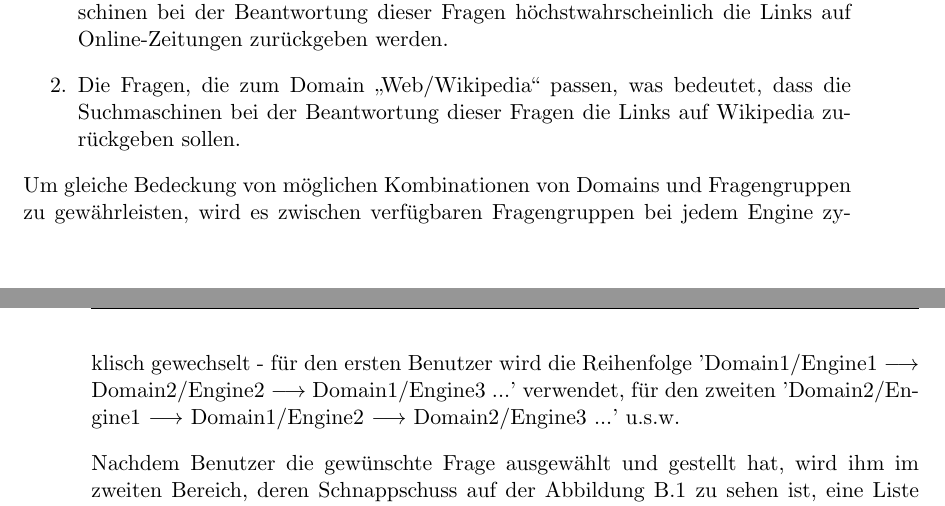
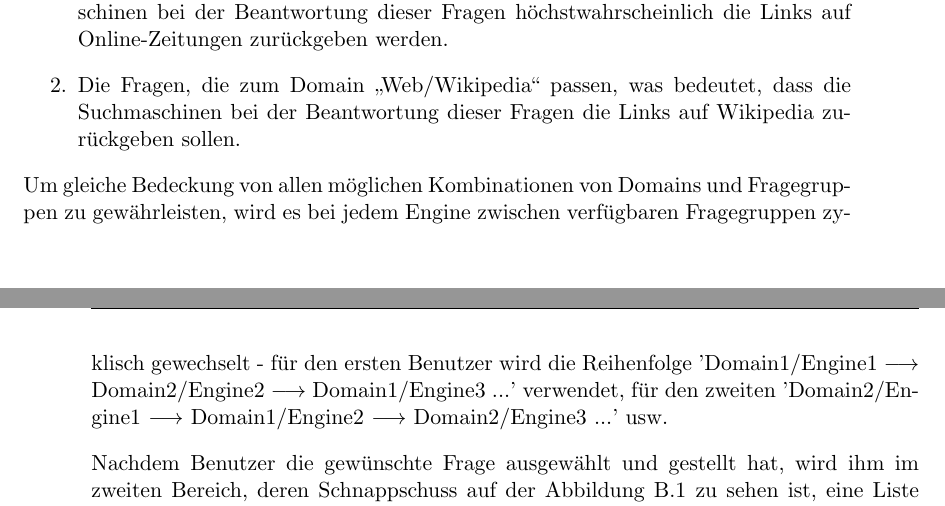
Before and after one commit to tastatur/masterarbeit, a LaTeX thesis (ausarbeitung/Abschlussarbeit/Abschlussarbeit.tex, which reads ausarbeitung/Abschlussarbeit/05-Evaluierung.tex): two parts of pages 55 and 56 of 96, joined at a grey line, cut so that both start at the same text. Compiled offline with LuaLaTeX; an older LaTeX class or package is replaced by its successor.

Commit message:
F. Korrektur der Grammatik, API

```diff
--- a/ausarbeitung/Abschlussarbeit/05-Evaluierung.tex
+++ b/ausarbeitung/Abschlussarbeit/05-Evaluierung.tex
@@ -45,7 +45,7 @@ Dabei wurden die Fragen in zwei Gruppen geteilt, um mögliche Abhängigkeit der
 \item Die Fragen, die zum Domain ,,Zeitungen`` passen, was bedeutet, dass die Suchmaschinen bei der Beantwortung dieser Fragen höchstwahrscheinlich die Links auf Online-Zeitungen zurückgeben werden.
 \item Die Fragen, die zum Domain ,,Web/Wikipedia`` passen, was bedeutet, dass die Suchmaschinen bei der Beantwortung dieser Fragen die Links auf Wikipedia zurückgeben sollen.
 \end{enumerate}
-Um gleiche Bedeckung von möglichen Kombinationen von Domains und Fragengruppen zu gewährleisten, wird es zwischen verfügbaren Fragengruppen bei jedem Engine zyklisch gewechselt - für den ersten Benutzer wird die Reihenfolge 'Domain1/Engine1 $\longrightarrow$ Domain2/Engine2 $\longrightarrow$ Domain1/Engine3 ...' verwendet, für den zweiten 'Domain2/Engine1 $\longrightarrow$ Domain1/Engine2 $\longrightarrow$ Domain2/Engine3 ...' u.s.w.
+Um gleiche Bedeckung von allen möglichen Kombinationen von Domains und Fragegruppen zu gewährleisten, wird es bei jedem Engine zwischen verfügbaren Fragegruppen zyklisch gewechselt - für den ersten Benutzer wird die Reihenfolge 'Domain1/Engine1 $\longrightarrow$ Domain2/Engine2 $\longrightarrow$ Domain1/Engine3 ...' verwendet, für den zweiten 'Domain2/Engine1 $\longrightarrow$ Domain1/Engine2 $\longrightarrow$ Domain2/Engine3 ...' usw.
 
 Nachdem Benutzer die gewünschte Frage ausgewählt und gestellt hat, wird ihm im zweiten Bereich, deren Schnappschuss auf der Abbildung \ref{fig:eval-entitylist} zu sehen ist, eine Liste von gefundenen Snippets mit den verlinkten Entitäten zusammen angezeigt.
 
```
